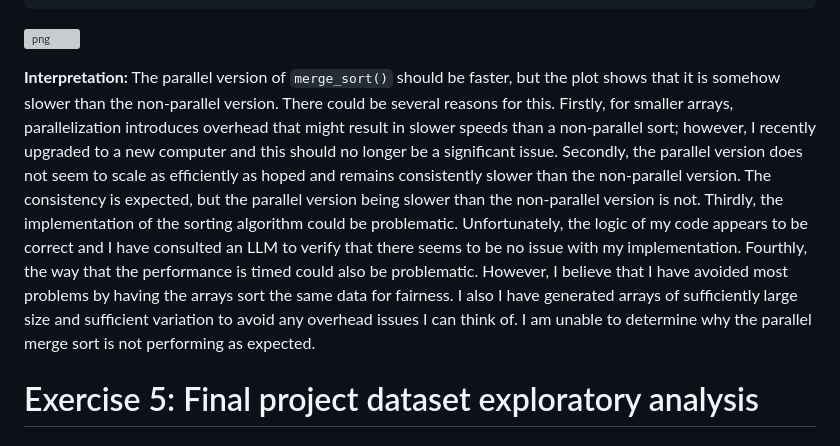
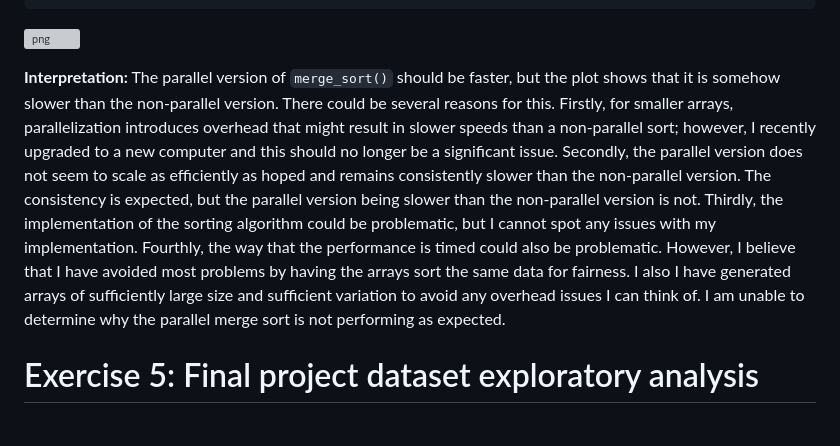
Before and after one commit to kevinwjin/cbb634, a Markdown page: pset_3/submission.md, the part around the change. Drawn GitHub-style; grey boxes are pictures that could not be loaded.

Commit message:
Update submission

```diff
--- a/pset_3/submission.md
+++ b/pset_3/submission.md
@@ -603,7 +603,7 @@ plt.show()
 
 
 
-**Interpretation:** The parallel version of `merge_sort()` should be faster, but the plot shows that it is somehow slower than the non-parallel version. There could be several reasons for this. Firstly, for smaller arrays, parallelization introduces overhead that might result in slower speeds than a non-parallel sort; however, I recently upgraded to a new computer and this should no longer be a significant issue. Secondly, the parallel version does not seem to scale as efficiently as hoped and remains consistently slower than the non-parallel version. The consistency is expected, but the parallel version being slower than the non-parallel version is not. Thirdly, the implementation of the sorting algorithm could be problematic. Unfortunately, the logic of my code appears to be correct and I have consulted an LLM to verify that there seems to be no issue with my implementation. Fourthly, the way that the performance is timed could also be problematic. However, I believe that I have avoided most problems by having the arrays sort the same data for fairness. I also I have generated arrays of sufficiently large size and sufficient variation to avoid any overhead issues I can think of. I am unable to determine why the parallel merge sort is not performing as expected.
+**Interpretation:** The parallel version of `merge_sort()` should be faster, but the plot shows that it is somehow slower than the non-parallel version. There could be several reasons for this. Firstly, for smaller arrays, parallelization introduces overhead that might result in slower speeds than a non-parallel sort; however, I recently upgraded to a new computer and this should no longer be a significant issue. Secondly, the parallel version does not seem to scale as efficiently as hoped and remains consistently slower than the non-parallel version. The consistency is expected, but the parallel version being slower than the non-parallel version is not. Thirdly, the implementation of the sorting algorithm could be problematic, but I cannot spot any issues with my implementation. Fourthly, the way that the performance is timed could also be problematic. However, I believe that I have avoided most problems by having the arrays sort the same data for fairness. I also I have generated arrays of sufficiently large size and sufficient variation to avoid any overhead issues I can think of. I am unable to determine why the parallel merge sort is not performing as expected.
 
 # Exercise 5: Final project dataset exploratory analysis
 
```
